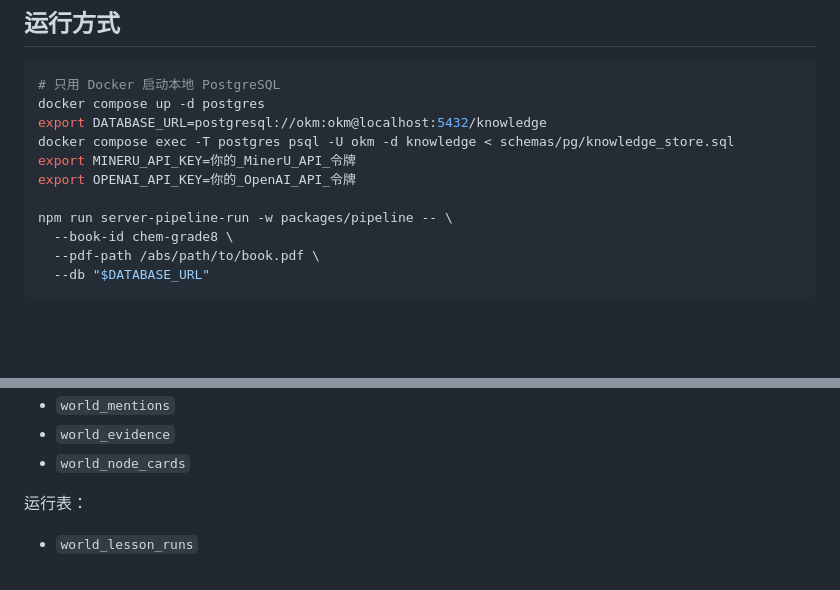
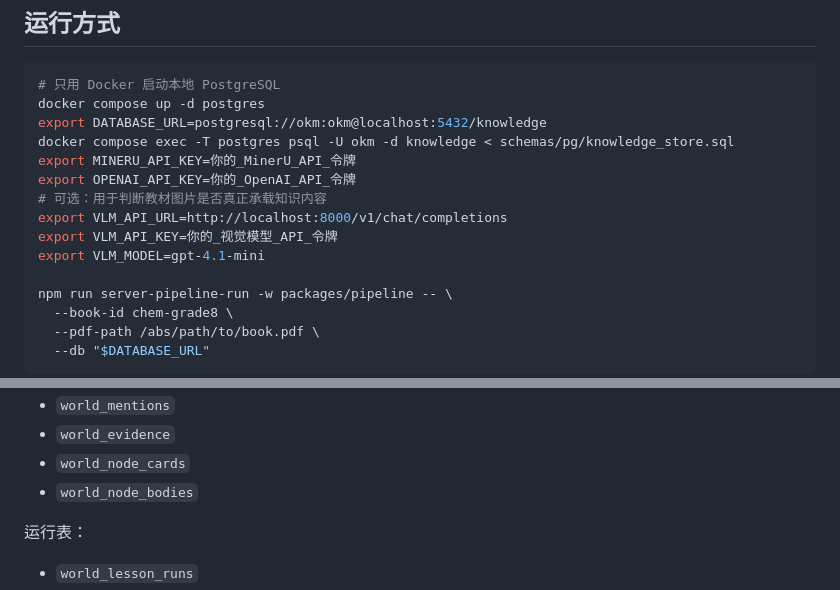
Before and after one commit to Titan-Frank/InnoKnowledge, a Markdown page: README.md, 2 parts joined by grey strips. Rendered like a GitHub page; blank space fills up the shorter version.

```diff
--- a/README.md
+++ b/README.md
@@ -33,6 +33,10 @@ export DATABASE_URL=postgresql://okm:okm@localhost:5432/knowledge
 docker compose exec -T postgres psql -U okm -d knowledge < schemas/pg/knowledge_store.sql
 export MINERU_API_KEY=你的_MinerU_API_令牌
 export OPENAI_API_KEY=你的_OpenAI_API_令牌
+# 可选：用于判断教材图片是否真正承载知识内容
+export VLM_API_URL=http://localhost:8000/v1/chat/completions
+export VLM_API_KEY=你的_视觉模型_API_令牌
+export VLM_MODEL=gpt-4.1-mini
 
 npm run server-pipeline-run -w packages/pipeline -- \
   --book-id chem-grade8 \
@@ -109,6 +143,7 @@ npm run parallel-lesson-pipeline -w packages/pipeline -- \
 - `world_mentions`
 - `world_evidence`
 - `world_node_cards`
+- `world_node_bodies`
 
 运行表：
 
```
Also changed, not shown: other parts of README.md (+36 -0 lines).
